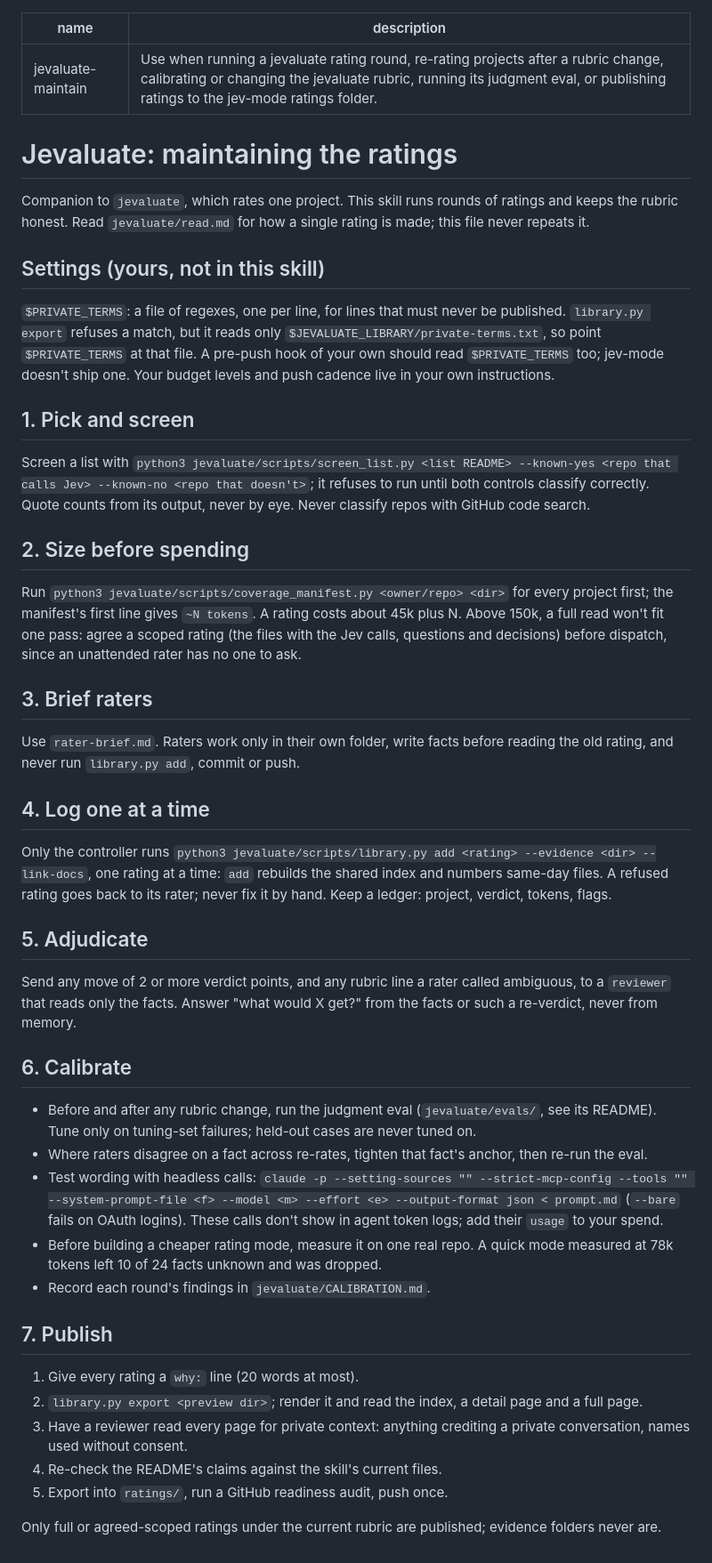
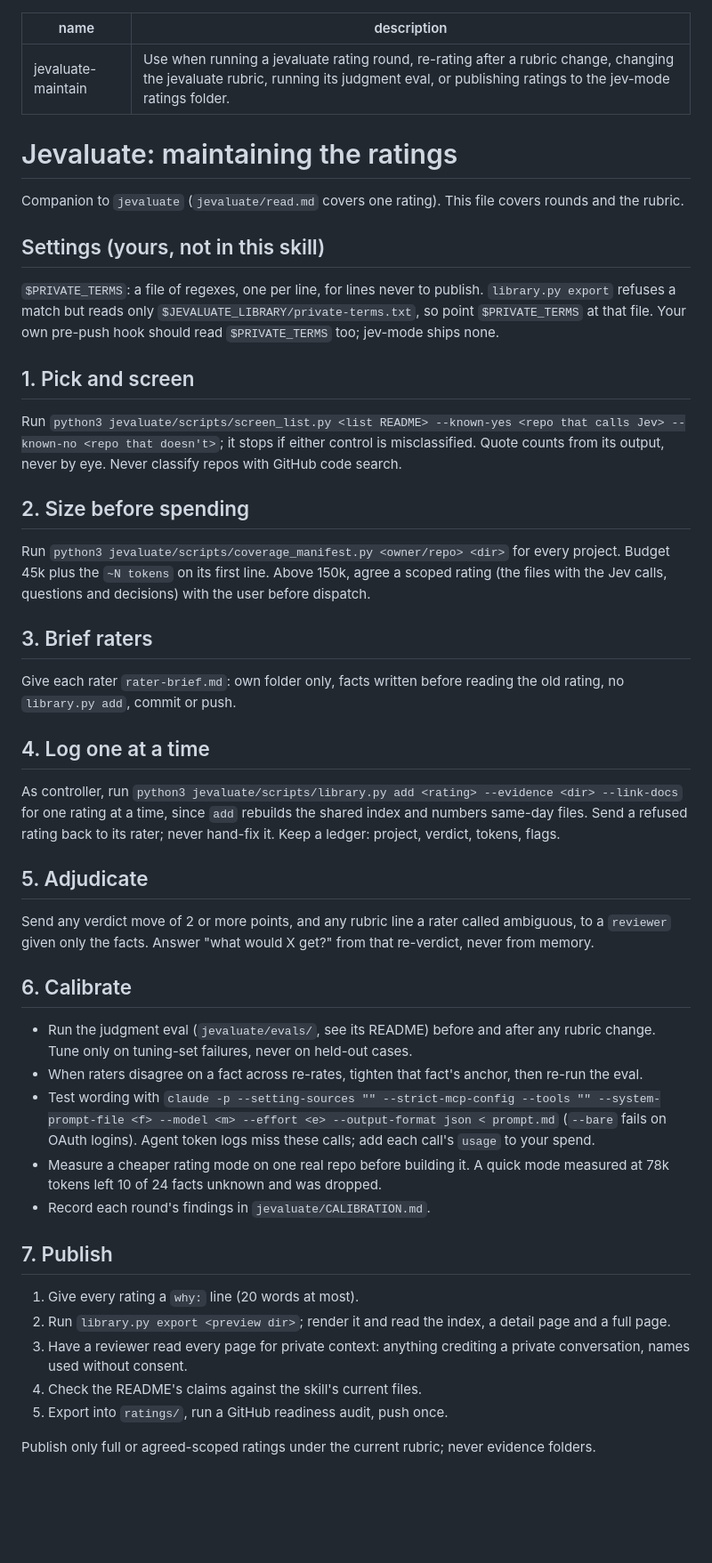
Before and after one commit to madisonrickert/jev-mode, a Markdown page: jevaluate-maintain/SKILL.md, the part around the change. Shown at 89% size. Rendered like a GitHub page; blank space fills up the shorter version.

Commit message:
jevaluate-maintain: edit pass
Co-Authored-By: Claude Opus 5.5 <noreply@anthropic.com>

```diff
--- a/jevaluate-maintain/SKILL.md
+++ b/jevaluate-maintain/SKILL.md
@@ -1,42 +1,42 @@
 ---
 name: jevaluate-maintain
-description: Use when running a jevaluate rating round, re-rating projects after a rubric change, calibrating or changing the jevaluate rubric, running its judgment eval, or publishing ratings to the jev-mode ratings folder.
+description: Use when running a jevaluate rating round, re-rating after a rubric change, changing the jevaluate rubric, running its judgment eval, or publishing ratings to the jev-mode ratings folder.
 ---
 
 # Jevaluate: maintaining the ratings
 
-Companion to `jevaluate`, which rates one project. This skill runs rounds of ratings and keeps the rubric honest. Read `jevaluate/read.md` for how a single rating is made; this file never repeats it.
+Companion to `jevaluate` (`jevaluate/read.md` covers one rating). This file covers rounds and the rubric.
 
 ## Settings (yours, not in this skill)
-`$PRIVATE_TERMS`: a file of regexes, one per line, for lines that must never be published. `library.py export` refuses a match, but it reads only `$JEVALUATE_LIBRARY/private-terms.txt`, so point `$PRIVATE_TERMS` at that file. A pre-push hook of your own should read `$PRIVATE_TERMS` too; jev-mode doesn't ship one. Your budget levels and push cadence live in your own instructions.
+`$PRIVATE_TERMS`: a file of regexes, one per line, for lines never to publish. `library.py export` refuses a match but reads only `$JEVALUATE_LIBRARY/private-terms.txt`, so point `$PRIVATE_TERMS` at that file. Your own pre-push hook should read `$PRIVATE_TERMS` too; jev-mode ships none.
 
 ## 1. Pick and screen
-Screen a list with `python3 jevaluate/scripts/screen_list.py <list README> --known-yes <repo that calls Jev> --known-no <repo that doesn't>`; it refuses to run until both controls classify correctly. Quote counts from its output, never by eye. Never classify repos with GitHub code search.
+Run `python3 jevaluate/scripts/screen_list.py <list README> --known-yes <repo that calls Jev> --known-no <repo that doesn't>`; it stops if either control is misclassified. Quote counts from its output, never by eye. Never classify repos with GitHub code search.
 
 ## 2. Size before spending
-Run `python3 jevaluate/scripts/coverage_manifest.py <owner/repo> <dir>` for every project first; the manifest's first line gives `~N tokens`. A rating costs about 45k plus N. Above 150k, a full read won't fit one pass: agree a scoped rating (the files with the Jev calls, questions and decisions) before dispatch, since an unattended rater has no one to ask.
+Run `python3 jevaluate/scripts/coverage_manifest.py <owner/repo> <dir>` for every project. Budget 45k plus the `~N tokens` on its first line. Above 150k, agree a scoped rating (the files with the Jev calls, questions and decisions) with the user before dispatch.
 
 ## 3. Brief raters
-Use `rater-brief.md`. Raters work only in their own folder, write facts before reading the old rating, and never run `library.py add`, commit or push.
+Give each rater `rater-brief.md`: own folder only, facts written before reading the old rating, no `library.py add`, commit or push.
 
 ## 4. Log one at a time
-Only the controller runs `python3 jevaluate/scripts/library.py add <rating> --evidence <dir> --link-docs`, one rating at a time: `add` rebuilds the shared index and numbers same-day files. A refused rating goes back to its rater; never fix it by hand. Keep a ledger: project, verdict, tokens, flags.
+As controller, run `python3 jevaluate/scripts/library.py add <rating> --evidence <dir> --link-docs` for one rating at a time, since `add` rebuilds the shared index and numbers same-day files. Send a refused rating back to its rater; never hand-fix it. Keep a ledger: project, verdict, tokens, flags.
 
 ## 5. Adjudicate
-Send any move of 2 or more verdict points, and any rubric line a rater called ambiguous, to a `reviewer` that reads only the facts. Answer "what would X get?" from the facts or such a re-verdict, never from memory.
+Send any verdict move of 2 or more points, and any rubric line a rater called ambiguous, to a `reviewer` given only the facts. Answer "what would X get?" from that re-verdict, never from memory.
 
 ## 6. Calibrate
-- Before and after any rubric change, run the judgment eval (`jevaluate/evals/`, see its README). Tune only on tuning-set failures; held-out cases are never tuned on.
-- Where raters disagree on a fact across re-rates, tighten that fact's anchor, then re-run the eval.
-- Test wording with headless calls: `claude -p --setting-sources "" --strict-mcp-config --tools "" --system-prompt-file <f> --model <m> --effort <e> --output-format json < prompt.md` (`--bare` fails on OAuth logins). These calls don't show in agent token logs; add their `usage` to your spend.
-- Before building a cheaper rating mode, measure it on one real repo. A quick mode measured at 78k tokens left 10 of 24 facts unknown and was dropped.
+- Run the judgment eval (`jevaluate/evals/`, see its README) before and after any rubric change. Tune only on tuning-set failures, never on held-out cases.
+- When raters disagree on a fact across re-rates, tighten that fact's anchor, then re-run the eval.
+- Test wording with `claude -p --setting-sources "" --strict-mcp-config --tools "" --system-prompt-file <f> --model <m> --effort <e> --output-format json < prompt.md` (`--bare` fails on OAuth logins). Agent token logs miss these calls; add each call's `usage` to your spend.
+- Measure a cheaper rating mode on one real repo before building it. A quick mode measured at 78k tokens left 10 of 24 facts unknown and was dropped.
 - Record each round's findings in `jevaluate/CALIBRATION.md`.
 
 ## 7. Publish
 1. Give every rating a `why:` line (20 words at most).
-2. `library.py export <preview dir>`; render it and read the index, a detail page and a full page.
+2. Run `library.py export <preview dir>`; render it and read the index, a detail page and a full page.
 3. Have a reviewer read every page for private context: anything crediting a private conversation, names used without consent.
-4. Re-check the README's claims against the skill's current files.
+4. Check the README's claims against the skill's current files.
 5. Export into `ratings/`, run a GitHub readiness audit, push once.
 
-Only full or agreed-scoped ratings under the current rubric are published; evidence folders never are.
+Publish only full or agreed-scoped ratings under the current rubric; never evidence folders.
```
